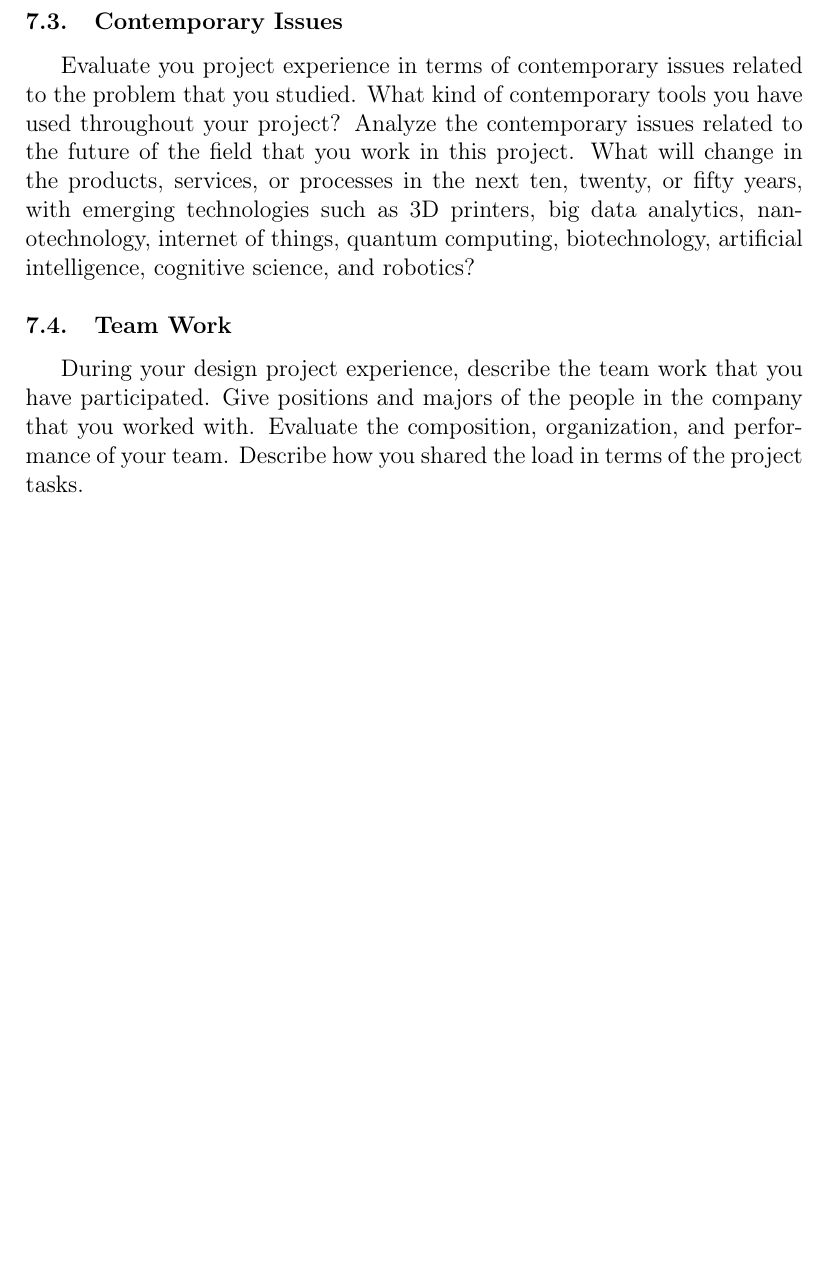
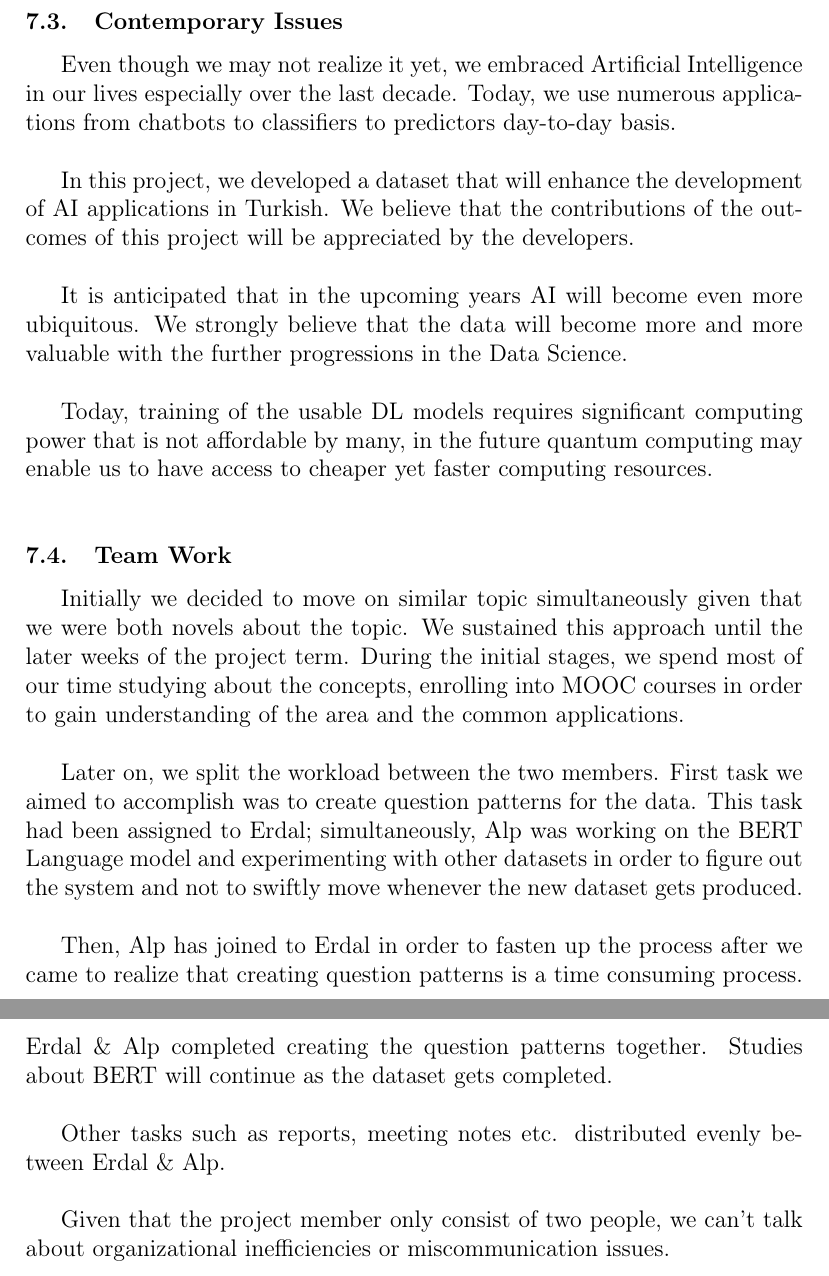
Before and after one commit to alpgokcek/turkish-qg-model, a LaTeX document (COMP491-report/source/report.tex): part of page 38 of 46 before the commit and two parts of pages 39 and 40 of 48 after it, the two joined at a grey line, cut so that both start at the same text, the shorter picture padded with empty space. Compiled offline with pdfLaTeX.

Commit message:
add section 7

```diff
--- a/COMP491-report/source/report.tex
+++ b/COMP491-report/source/report.tex
@@ -438,9 +455,24 @@
 
 	\subsection{Contemporary Issues}
-	Evaluate you project experience in terms of contemporary issues related to the problem that you studied. What kind of contemporary tools you have used throughout your project? Analyze the contemporary issues related to the future of the field that you work in this project. What will change in the products, services, or processes in the next ten, twenty, or fifty years, with emerging technologies such as 3D printers, big data analytics, nanotechnology, internet of things, quantum computing, biotechnology, artificial intelligence, cognitive science, and robotics?
+
+	Even though we may not realize it yet, we embraced Artificial Intelligence in our lives especially over the last decade. Today, we use numerous applications from chatbots to classifiers to predictors day-to-day basis. \newline \par
+
+	In this project, we developed a dataset that will enhance the development of AI applications in Turkish. We believe that the contributions of the outcomes of this project will be appreciated by the developers. \newline \par
+
+	It is anticipated that in the upcoming years AI will become even more ubiquitous. We strongly believe that the data will become more and more valuable with the further progressions in the Data Science. \newline \par
+
+	Today, training of the usable \gls{dl} models requires significant computing power that is not affordable by many, in the future quantum computing may enable us to have access to cheaper yet faster computing resources. \newline \par
 
 	\subsection{Team Work}
-	During your design project experience, describe the team work that you have participated. Give positions and majors of the people in the company that you worked with. Evaluate the composition, organization, and performance of your team. Describe how you shared the load in terms of the project tasks.
+	Initially we decided to move on similar topic simultaneously given that we were both novels about the topic. We sustained this approach until the later weeks of the project term. During the initial stages, we spend most of our time studying about the concepts, enrolling into MOOC courses in order to gain understanding of the area and the common applications. \newline \par
+
+	Later on, we split the workload between the two members. First task we aimed to accomplish was to create question patterns for the data. This task had been assigned to Erdal; simultaneously, Alp was working on the BERT Language model and experimenting with other datasets in order to figure out the system and not to swiftly move whenever the new dataset gets produced. \newline \par
+
+	Then, Alp has joined to Erdal in order to fasten up the process after we came to realize that creating question patterns is a time consuming process. Erdal \& Alp completed creating the question patterns together. Studies about BERT will continue as the dataset gets completed.\newline \par
+
+	Other tasks such as reports, meeting notes etc. distributed evenly between Erdal \& Alp.\newline \par
+
+	Given that the project member only consist of two people, we can't talk about organizational inefficiencies or miscommunication issues.
 
 	\begin{appendix}[A]
 		\VerbatimInput[breaklines=true, label=attributes.txt\label{attributes}]{./attributes.txt}
```
Also changed, not shown: COMP491-report/source/report.tex (21 more changed lines).
